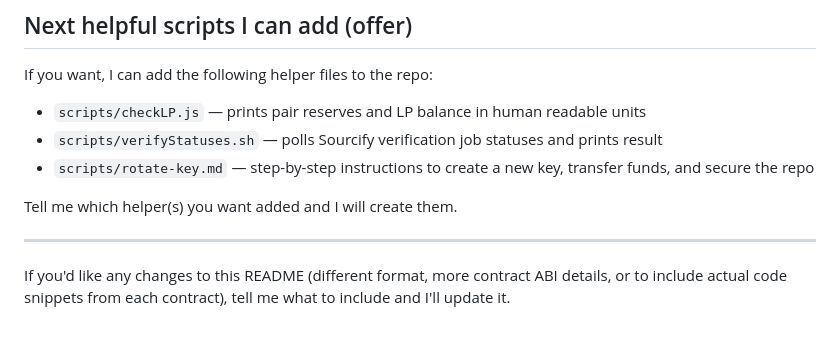
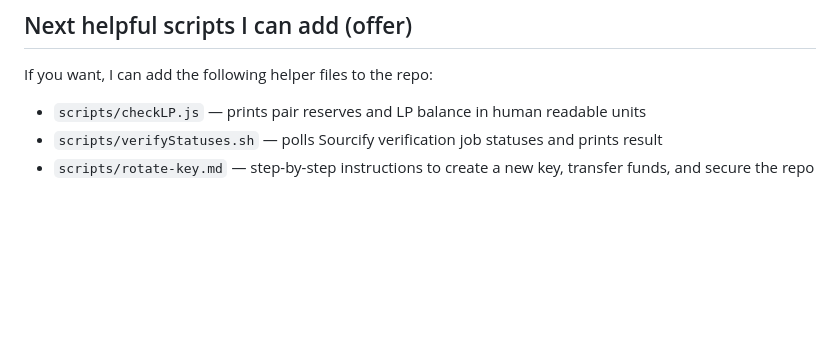
Before and after one commit to 00impera/monad-dex, a Markdown page: README.md, the part around the change. GitHub-like rendering; blank space fills up the shorter version.

Commit message:
Remove request for README modification instructions
Removed instructions for requesting README changes.

```diff
--- a/README.md
+++ b/README.md
@@ -262,9 +262,3 @@ If you want, I can add the following helper files to the repo:
 - `scripts/checkLP.js` — prints pair reserves and LP balance in human readable units
 - `scripts/verifyStatuses.sh` — polls Sourcify verification job statuses and prints result
 - `scripts/rotate-key.md` — step-by-step instructions to create a new key, transfer funds, and secure the repo
-
-Tell me which helper(s) you want added and I will create them.
-
----
-
-If you'd like any changes to this README (different format, more contract ABI details, or to include actual code snippets from each contract), tell me what to include and I'll update it.
```
